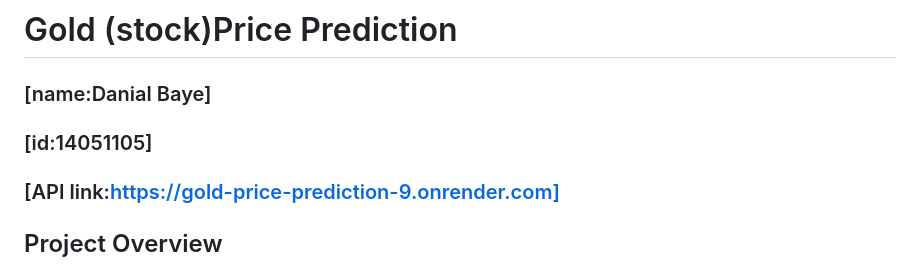
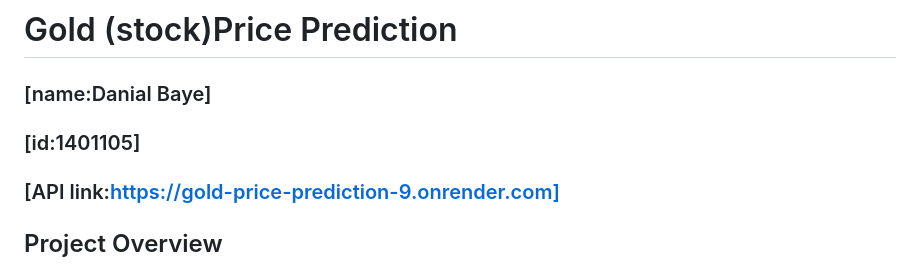
Before and after one commit to Danibaye/Gold_Price_Prediction, a Markdown page: README.md, the part around the change. GitHub-like rendering.

```diff
--- a/README.md
+++ b/README.md
@@ -1,7 +1,7 @@
 # Gold (stock)Price Prediction
 
   ### [name:Danial Baye]
-  ###  [id:14051105]
+  ###  [id:1401105]
   ###  [API link:https://gold-price-prediction-9.onrender.com]
 
 ## Project Overview
```
